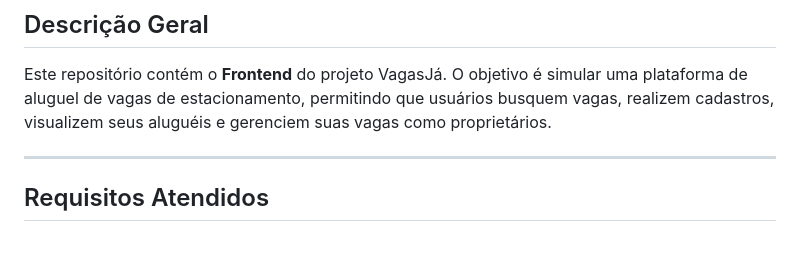
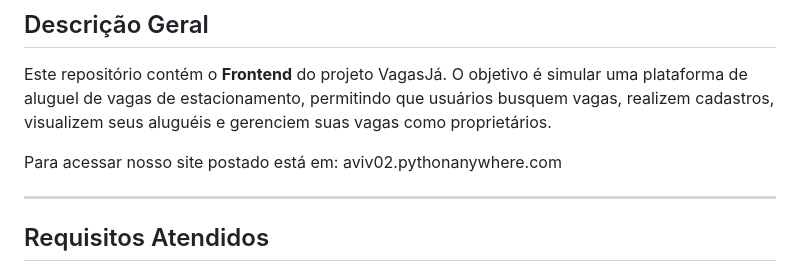
Before and after one commit to GabrielPereira1209/Frontend-Trabalho2, a Markdown page: README.md, the part around the change. Rendered like a GitHub page; blank space fills up the shorter version.

```diff
--- a/README.md
+++ b/README.md
@@ -11,6 +11,9 @@
 ## Descrição Geral
 
 Este repositório contém o **Frontend** do projeto VagasJá. O objetivo é simular uma plataforma de aluguel de vagas de estacionamento, permitindo que usuários busquem vagas, realizem cadastros, visualizem seus aluguéis e gerenciem suas vagas como proprietários.
+
+Para acessar nosso site postado está em:
+aviv02.pythonanywhere.com
 
 ---
 
```
